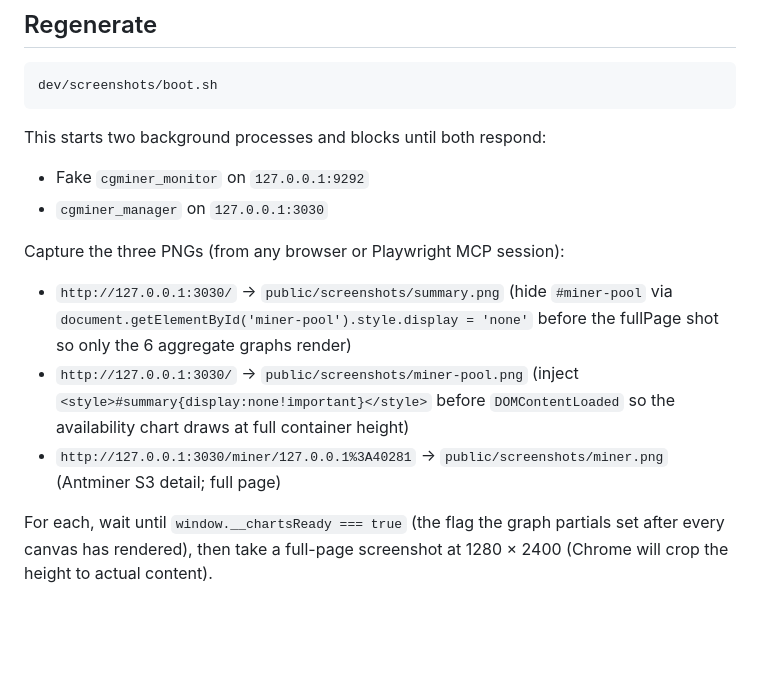
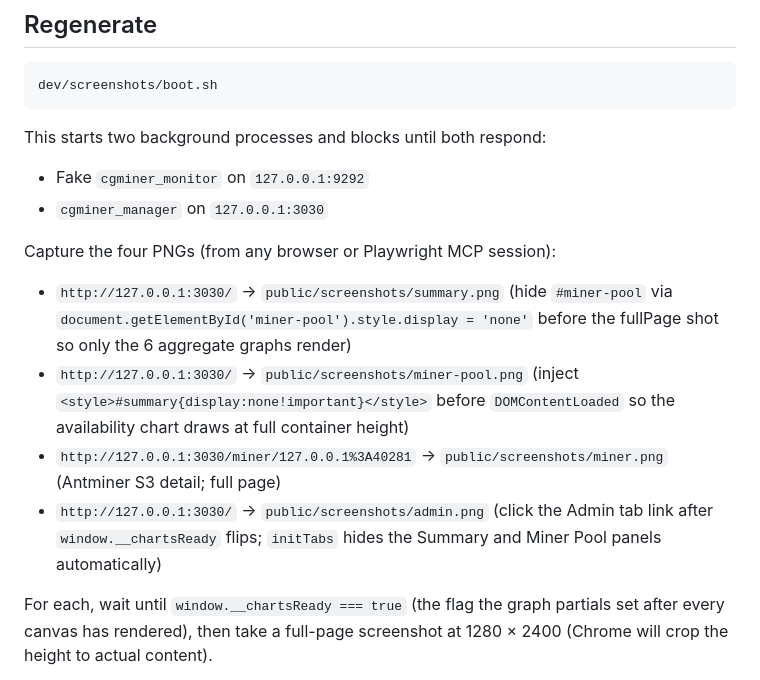
Before and after one commit to jramos/cgminer_manager, a Markdown page: dev/screenshots/README.md, the part around the change. Rendered like a GitHub page; blank space fills up the shorter version.

Commit message:
Regenerate admin.png after the jQuery migration
admin.png was last regenerated on 2026-04-19 and still showed the
jQuery UI pill-tab styling (rounded grey tabs, thick borders) plus
a stale secondary tab bar at the bottom of the capture. Refresh it
against the current vanilla tab CSS (flat border-bottom strip,
white active tab) so it matches the rest of the screenshot set.

Document admin.png alongside summary / miner-pool / miner in
dev/screenshots/README.md so a future operator regenerates all
four together.

```diff
--- a/dev/screenshots/README.md
+++ b/dev/screenshots/README.md
@@ -23,11 +23,12 @@ This starts two background processes and blocks until both respond:
 - Fake `cgminer_monitor` on `127.0.0.1:9292`
 - `cgminer_manager` on `127.0.0.1:3030`
 
-Capture the three PNGs (from any browser or Playwright MCP session):
+Capture the four PNGs (from any browser or Playwright MCP session):
 
 - `http://127.0.0.1:3030/` → `public/screenshots/summary.png` (hide `#miner-pool` via `document.getElementById('miner-pool').style.display = 'none'` before the fullPage shot so only the 6 aggregate graphs render)
 - `http://127.0.0.1:3030/` → `public/screenshots/miner-pool.png` (inject `<style>#summary{display:none!important}</style>` before `DOMContentLoaded` so the availability chart draws at full container height)
 - `http://127.0.0.1:3030/miner/127.0.0.1%3A40281` → `public/screenshots/miner.png` (Antminer S3 detail; full page)
+- `http://127.0.0.1:3030/` → `public/screenshots/admin.png` (click the Admin tab link after `window.__chartsReady` flips; `initTabs` hides the Summary and Miner Pool panels automatically)
 
 For each, wait until `window.__chartsReady === true` (the flag the graph
 partials set after every canvas has rendered), then take a full-page
```
Also changed, not shown: public/screenshots/admin.png.
